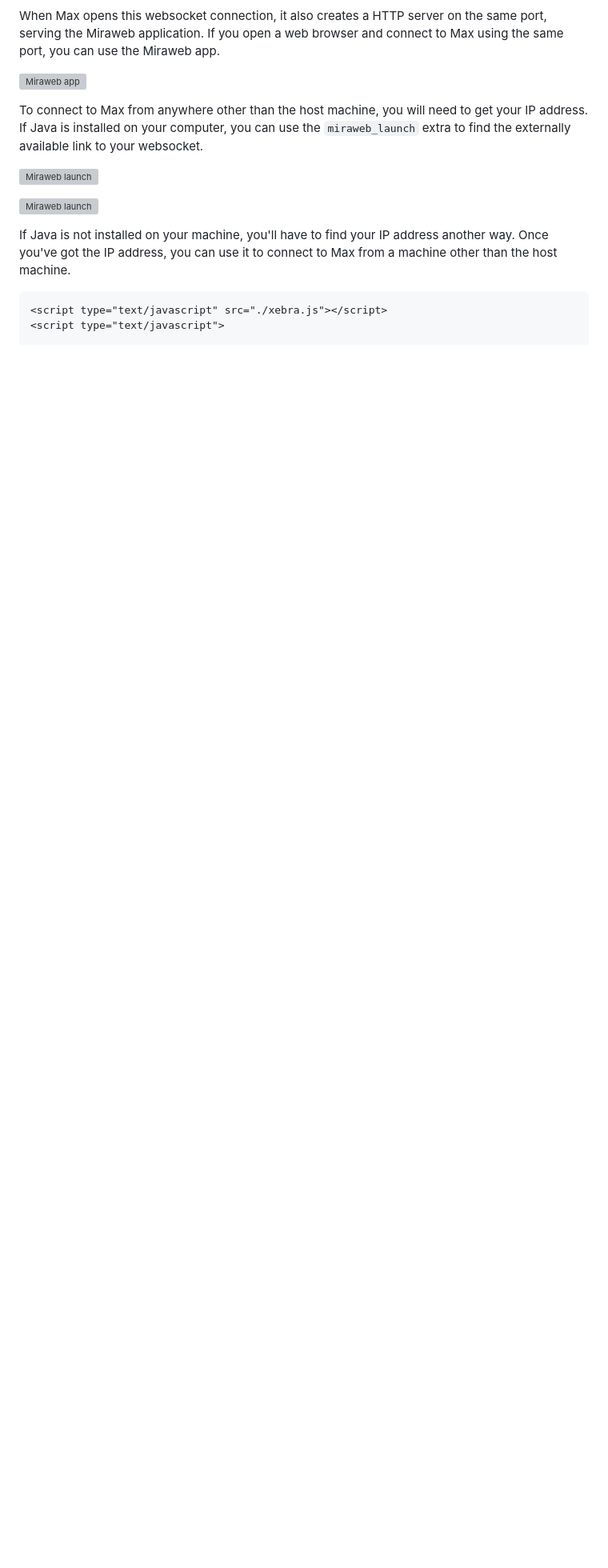
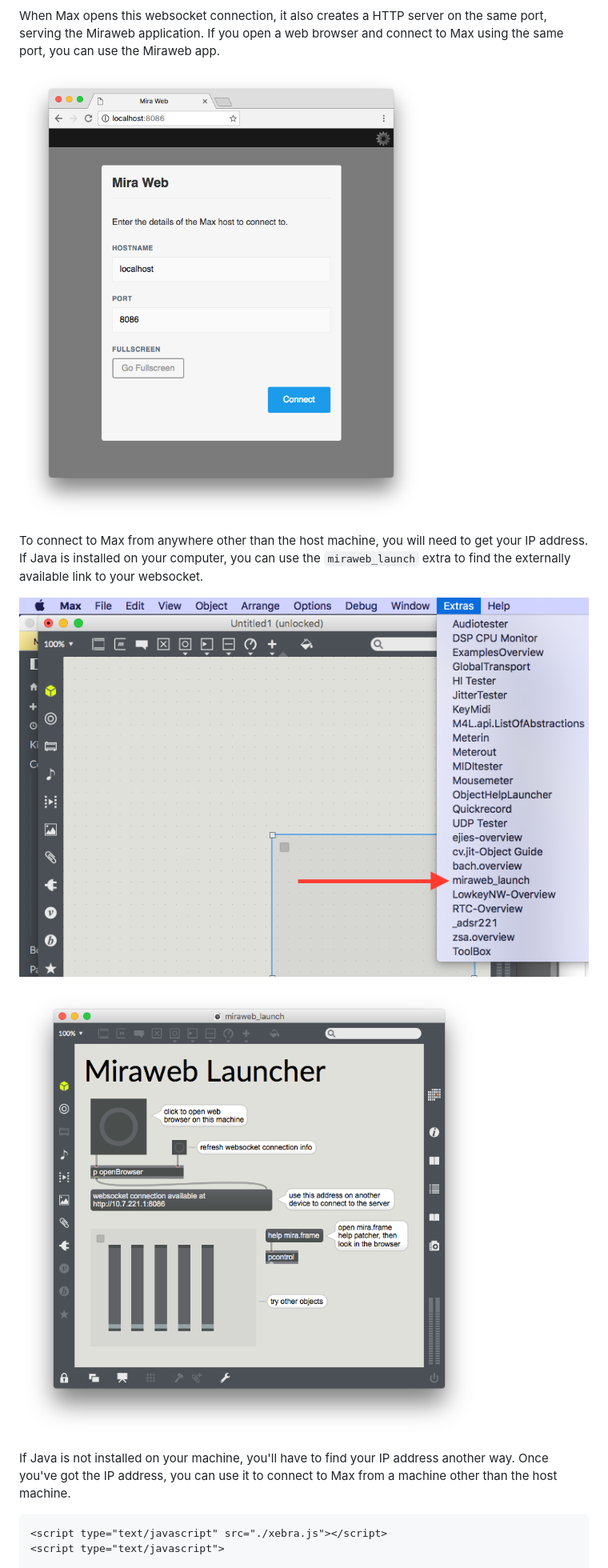
Before and after one commit to Cycling74/xebra.js, a Markdown page: tutorials/02-connecting.md, the part around the change printed below. Shown: that part at 80% size. Drawn GitHub-style; pictures changed too: tutorials/img/02-miraweb.png (added), tutorials/img/02-miraweb_ip.png (added), tutorials/img/02-miraweb_launch.png (added); blank space fills up the shorter version; grey boxes are pictures that could not be loaded.

Commit message:
Fixed broken image links for tutorials

```diff
--- a/tutorials/02-connecting.md
+++ b/tutorials/02-connecting.md
@@ -20,13 +20,13 @@ Use this port number in the browser, when connecting to Max using the Xebra libr
 
 When Max opens this websocket connection, it also creates a HTTP server on the same port, serving the Miraweb application. If you open a web browser and connect to Max using the same port, you can use the Miraweb app.
 
-![Miraweb app](docs/img/02-miraweb.png)
+![Miraweb app](img/02-miraweb.png)
 
 To connect to Max from anywhere other than the host machine, you will need to get your IP address. If Java is installed on your computer, you can use the `miraweb_launch` extra to find the externally available link to your websocket.
 
-![Miraweb launch](docs/img/02-miraweb_launch.png)
+![Miraweb launch](img/02-miraweb_launch.png)
 
-![Miraweb launch](docs/img/02-miraweb_ip.png)
+![Miraweb launch](img/02-miraweb_ip.png)
 
 If Java is not installed on your machine, you'll have to find your IP address another way. Once you've got the IP address, you can use it to connect to Max from a machine other than the host machine.
 
```
Also changed, not shown: other parts of tutorials/02-connecting.md (+1 -1 lines), tutorials/01-quickstart.md (+2 -2 lines), tutorials/img/01-fanfare.png (added), tutorials/img/01-patcher.png (added), tutorials/img/02-websocket.png (added).
